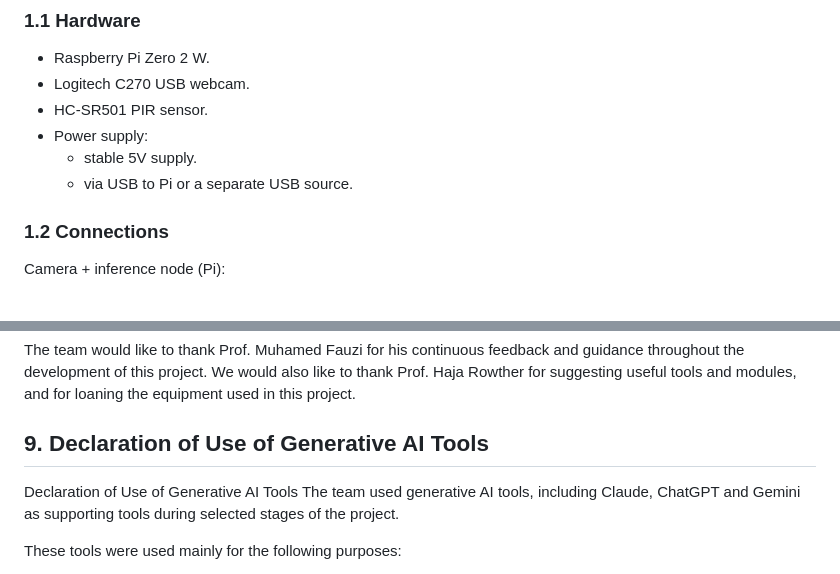
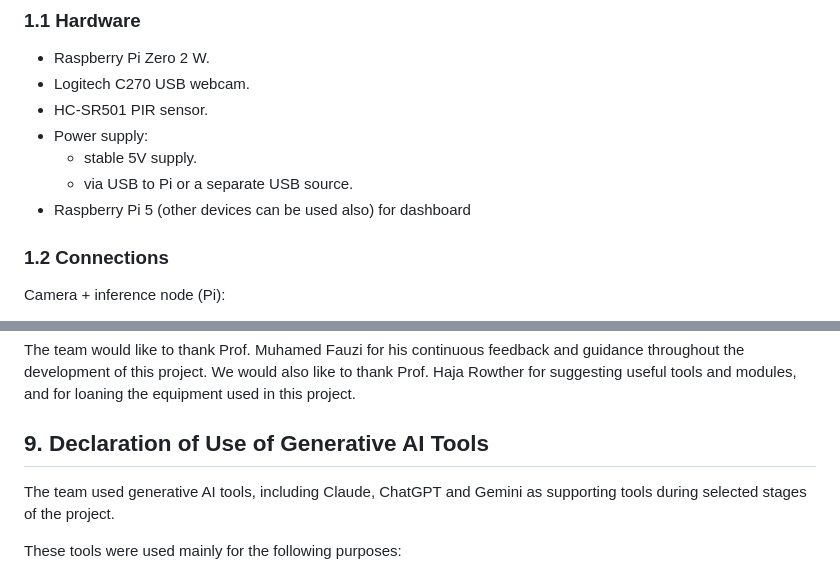
Before and after one commit to sitcwq/INF2009-Group20-WildlifeAnalytics, a Markdown page: README.md, 2 parts joined by grey strips. Drawn GitHub-style.

```diff
--- a/README.md
+++ b/README.md
@@ -14,6 +14,7 @@ This document describes how to run the edge image-capture + classification pipel
 - Power supply:
   - stable 5V supply.
   - via USB to Pi or a separate USB source.
+- Raspberry Pi 5 (other devices can be used also) for dashboard
 
 ### 1.2 Connections
 
@@ -267,7 +268,6 @@ This script is a post-run analysis utility for a JSON log produced by the edge p
 The team would like to thank Prof. Muhamed Fauzi for his continuous feedback and guidance throughout the development of this project. We would also like to thank Prof. Haja Rowther for suggesting useful tools and modules, and for loaning the equipment used in this project.
 
 ## 9. Declaration of Use of Generative AI Tools
-Declaration of Use of Generative AI Tools
 The team used generative AI tools, including Claude, ChatGPT and Gemini as supporting tools during selected stages of the project.
 
 These tools were used mainly for the following purposes:
```
